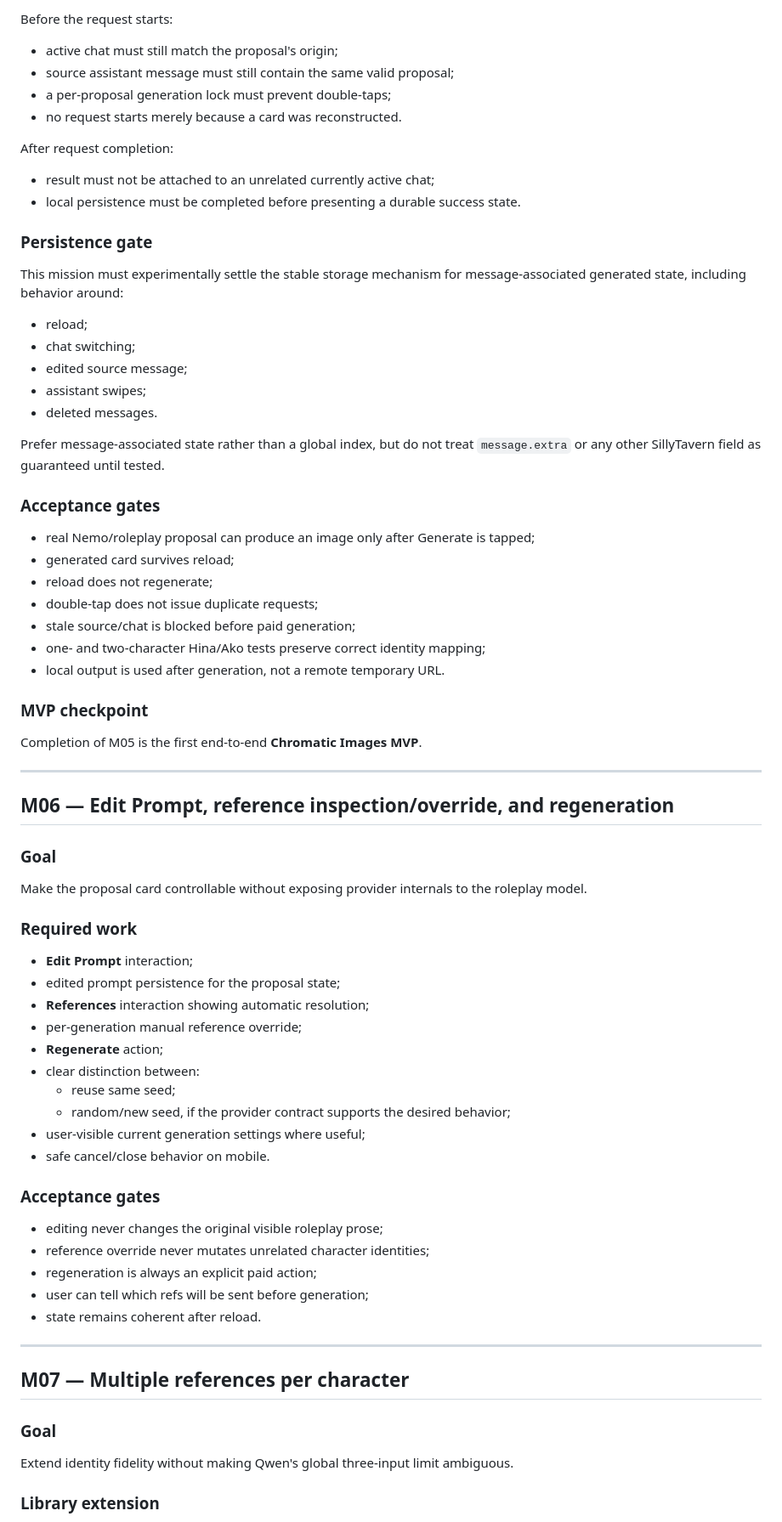
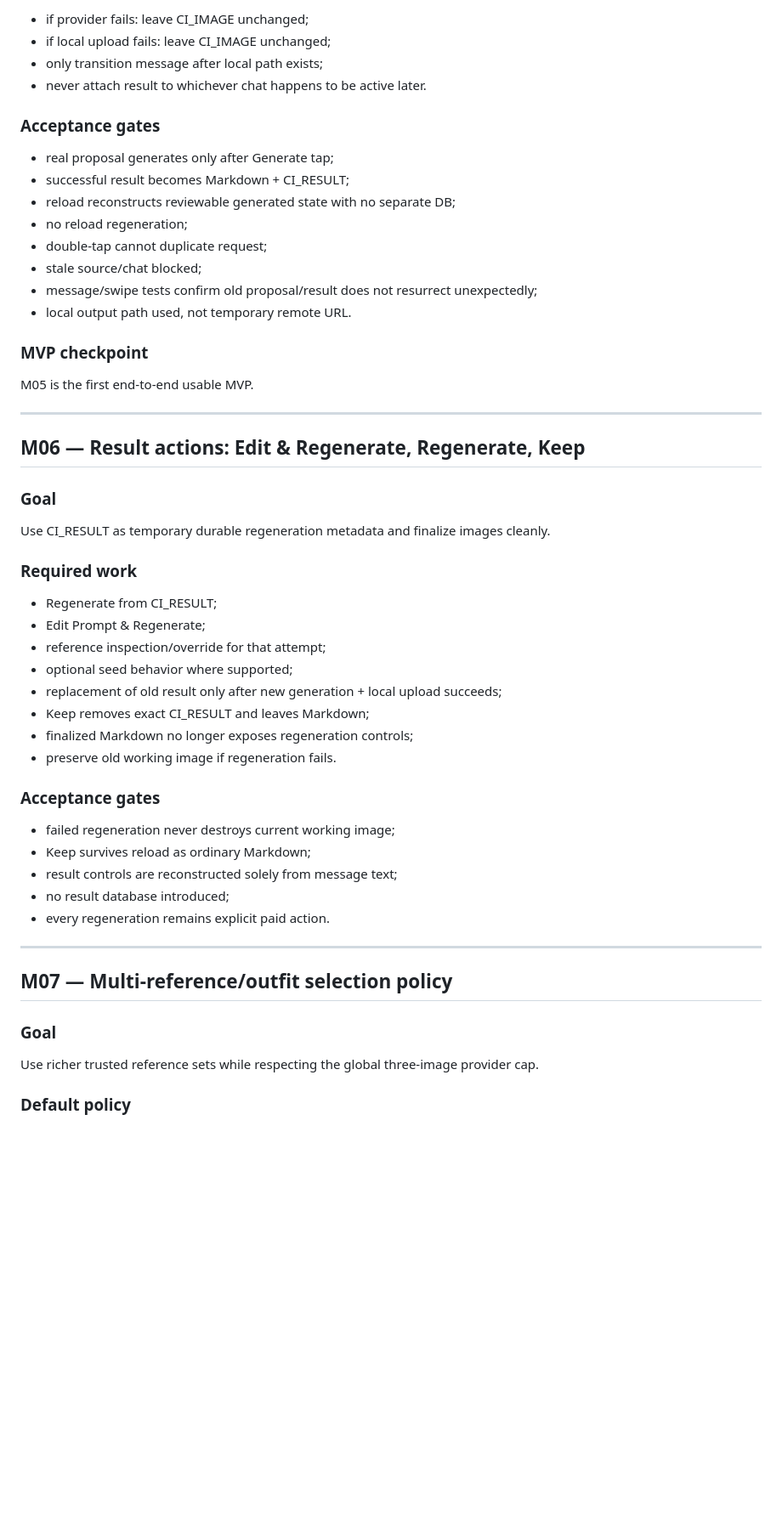
Before and after one commit to zNe4/SillyTavern-ChromaticImages, a Markdown page: roadmap.md, the part around one of its changes. Shown at 85% size. GitHub-like rendering; blank space fills up the shorter version.

```diff
--- a/roadmap.md
+++ b/roadmap.md
@@ -338,82 +387,58 @@ With only one primary reference per identity:
 
-Before the request starts:
-
-- active chat must still match the proposal's origin;
-- source assistant message must still contain the same valid proposal;
-- a per-proposal generation lock must prevent double-taps;
-- no request starts merely because a card was reconstructed.
-
-After request completion:
-
-- result must not be attached to an unrelated currently active chat;
-- local persistence must be completed before presenting a durable success state.
-
-### Persistence gate
-
-This mission must experimentally settle the stable storage mechanism for
-message-associated generated state, including behavior around:
-
-- reload;
-- chat switching;
-- edited source message;
-- assistant swipes;
-- deleted messages.
-
-Prefer message-associated state rather than a global index, but do not treat
-`message.extra` or any other SillyTavern field as guaranteed until tested.
+- if provider fails: leave CI_IMAGE unchanged;
+- if local upload fails: leave CI_IMAGE unchanged;
+- only transition message after local path exists;
+- never attach result to whichever chat happens to be active later.
 
 ### Acceptance gates
 
-- real Nemo/roleplay proposal can produce an image only after Generate is tapped;
-- generated card survives reload;
-- reload does not regenerate;
-- double-tap does not issue duplicate requests;
-- stale source/chat is blocked before paid generation;
-- one- and two-character Hina/Ako tests preserve correct identity mapping;
-- local output is used after generation, not a remote temporary URL.
+- real proposal generates only after Generate tap;
+- successful result becomes Markdown + CI_RESULT;
+- reload reconstructs reviewable generated state with no separate DB;
+- no reload regeneration;
+- double-tap cannot duplicate request;
+- stale source/chat blocked;
+- message/swipe tests confirm old proposal/result does not resurrect unexpectedly;
+- local output path used, not temporary remote URL.
 
 ### MVP checkpoint
 
-Completion of M05 is the first end-to-end **Chromatic Images MVP**.
+M05 is the first end-to-end usable MVP.
 
 ---
 
-## M06 — Edit Prompt, reference inspection/override, and regeneration
+## M06 — Result actions: Edit & Regenerate, Regenerate, Keep
 
 ### Goal
 
-Make the proposal card controllable without exposing provider internals to the
-roleplay model.
+Use CI_RESULT as temporary durable regeneration metadata and finalize images cleanly.
 
 ### Required work
 
-- **Edit Prompt** interaction;
-- edited prompt persistence for the proposal state;
-- **References** interaction showing automatic resolution;
-- per-generation manual reference override;
-- **Regenerate** action;
-- clear distinction between:
-  - reuse same seed;
-  - random/new seed, if the provider contract supports the desired behavior;
-- user-visible current generation settings where useful;
-- safe cancel/close behavior on mobile.
+- Regenerate from CI_RESULT;
+- Edit Prompt & Regenerate;
+- reference inspection/override for that attempt;
+- optional seed behavior where supported;
+- replacement of old result only after new generation + local upload succeeds;
+- Keep removes exact CI_RESULT and leaves Markdown;
+- finalized Markdown no longer exposes regeneration controls;
+- preserve old working image if regeneration fails.
 
 ### Acceptance gates
 
-- editing never changes the original visible roleplay prose;
-- reference override never mutates unrelated character identities;
-- regeneration is always an explicit paid action;
-- user can tell which refs will be sent before generation;
-- state remains coherent after reload.
+- failed regeneration never destroys current working image;
+- Keep survives reload as ordinary Markdown;
+- result controls are reconstructed solely from message text;
+- no result database introduced;
+- every regeneration remains explicit paid action.
 
 ---
 
-## M07 — Multiple references per character
+## M07 — Multi-reference/outfit selection policy
 
 ### Goal
 
-Extend identity fidelity without making Qwen's global three-input limit
-ambiguous.
+Use richer trusted reference sets while respecting the global three-image provider cap.
 
-### Library extension
+### Default policy
 
```
Also changed, not shown: other parts of roadmap.md (+289 -271 lines).
